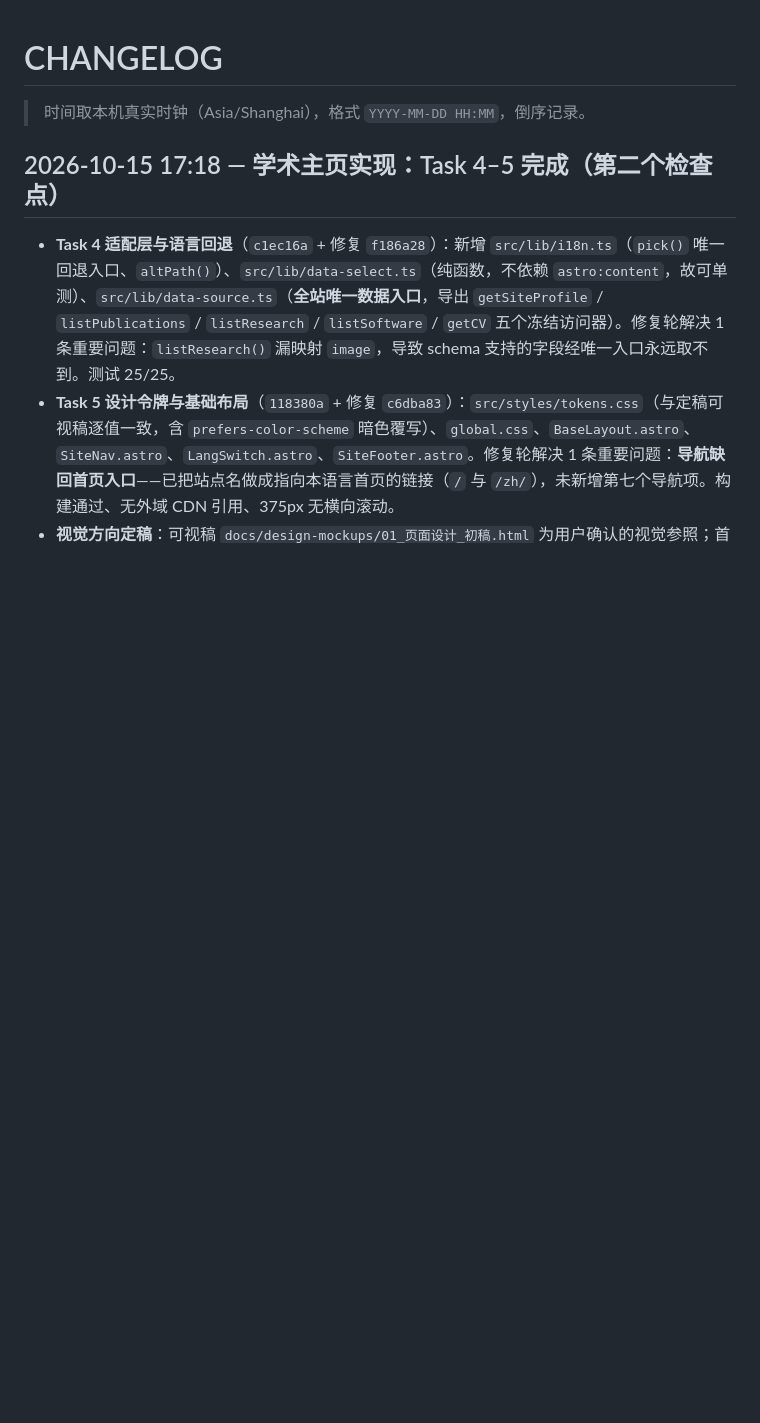
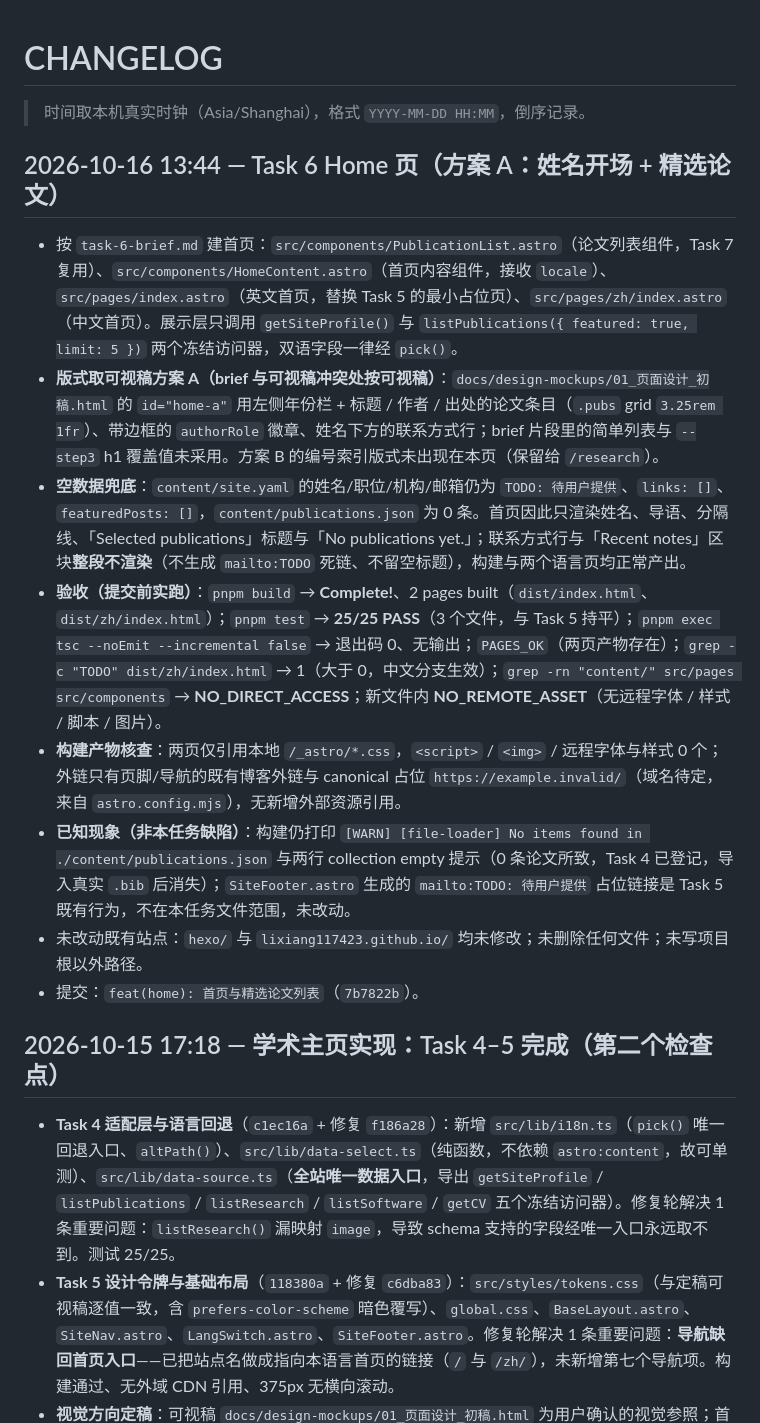
Before and after one commit to lixiang117423/academic-site, a Markdown page: CHANGELOG.md, the part around the change. Drawn GitHub-style; blank space fills up the shorter version.

Commit message:
docs(records): 登记 Task 6 首页文件与验收

```diff
--- a/CHANGELOG.md
+++ b/CHANGELOG.md
@@ -1,6 +1,17 @@
 # CHANGELOG
 
 > 时间取本机真实时钟（Asia/Shanghai），格式 `YYYY-MM-DD HH:MM`，倒序记录。
+
+## 2026-10-16 13:44 — Task 6 Home 页（方案 A：姓名开场 + 精选论文）
+
+- 按 `task-6-brief.md` 建首页：`src/components/PublicationList.astro`（论文列表组件，Task 7 复用）、`src/components/HomeContent.astro`（首页内容组件，接收 `locale`）、`src/pages/index.astro`（英文首页，替换 Task 5 的最小占位页）、`src/pages/zh/index.astro`（中文首页）。展示层只调用 `getSiteProfile()` 与 `listPublications({ featured: true, limit: 5 })` 两个冻结访问器，双语字段一律经 `pick()`。
+- **版式取可视稿方案 A（brief 与可视稿冲突处按可视稿）**：`docs/design-mockups/01_页面设计_初稿.html` 的 `id="home-a"` 用左侧年份栏 + 标题 / 作者 / 出处的论文条目（`.pubs` grid `3.25rem 1fr`）、带边框的 `authorRole` 徽章、姓名下方的联系方式行；brief 片段里的简单列表与 `--step3` h1 覆盖值未采用。方案 B 的编号索引版式未出现在本页（保留给 `/research`）。
+- **空数据兜底**：`content/site.yaml` 的姓名/职位/机构/邮箱仍为 `TODO: 待用户提供`、`links: []`、`featuredPosts: []`，`content/publications.json` 为 0 条。首页因此只渲染姓名、导语、分隔线、「Selected publications」标题与「No publications yet.」；联系方式行与「Recent notes」区块**整段不渲染**（不生成 `mailto:TODO` 死链、不留空标题），构建与两个语言页均正常产出。
+- **验收（提交前实跑）**：`pnpm build` → **Complete!**、2 pages built（`dist/index.html`、`dist/zh/index.html`）；`pnpm test` → **25/25 PASS**（3 个文件，与 Task 5 持平）；`pnpm exec tsc --noEmit --incremental false` → 退出码 0、无输出；`PAGES_OK`（两页产物存在）；`grep -c "TODO" dist/zh/index.html` → 1（大于 0，中文分支生效）；`grep -rn "content/" src/pages src/components` → **NO_DIRECT_ACCESS**；新文件内 **NO_REMOTE_ASSET**（无远程字体 / 样式 / 脚本 / 图片）。
+- **构建产物核查**：两页仅引用本地 `/_astro/*.css`，`<script>` / `<img>` / 远程字体与样式 0 个；外链只有页脚/导航的既有博客外链与 canonical 占位 `https://example.invalid/`（域名待定，来自 `astro.config.mjs`），无新增外部资源引用。
+- **已知现象（非本任务缺陷）**：构建仍打印 `[WARN] [file-loader] No items found in ./content/publications.json` 与两行 collection empty 提示（0 条论文所致，Task 4 已登记，导入真实 `.bib` 后消失）；`SiteFooter.astro` 生成的 `mailto:TODO: 待用户提供` 占位链接是 Task 5 既有行为，不在本任务文件范围，未改动。
+- 未改动既有站点：`hexo/` 与 `lixiang117423.github.io/` 均未修改；未删除任何文件；未写项目根以外路径。
+- 提交：`feat(home): 首页与精选论文列表`（`7b7822b`）。
 
 ## 2026-10-15 17:18 — 学术主页实现：Task 4–5 完成（第二个检查点）
 
```
Also changed, not shown: 项目文件记录.md (+10 -1 lines).
